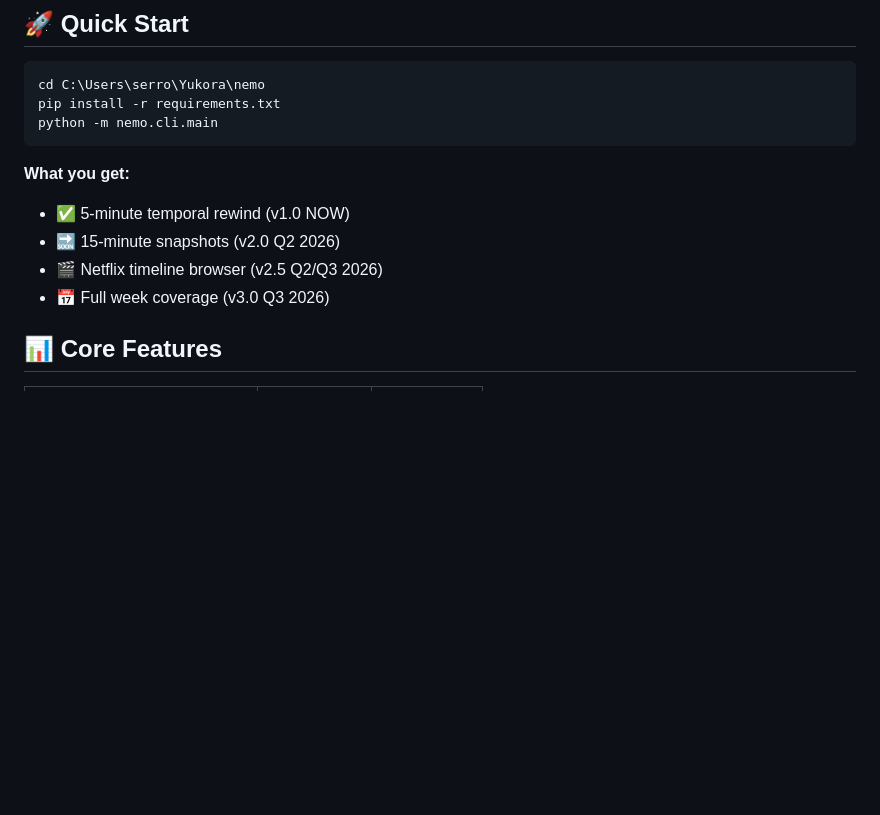
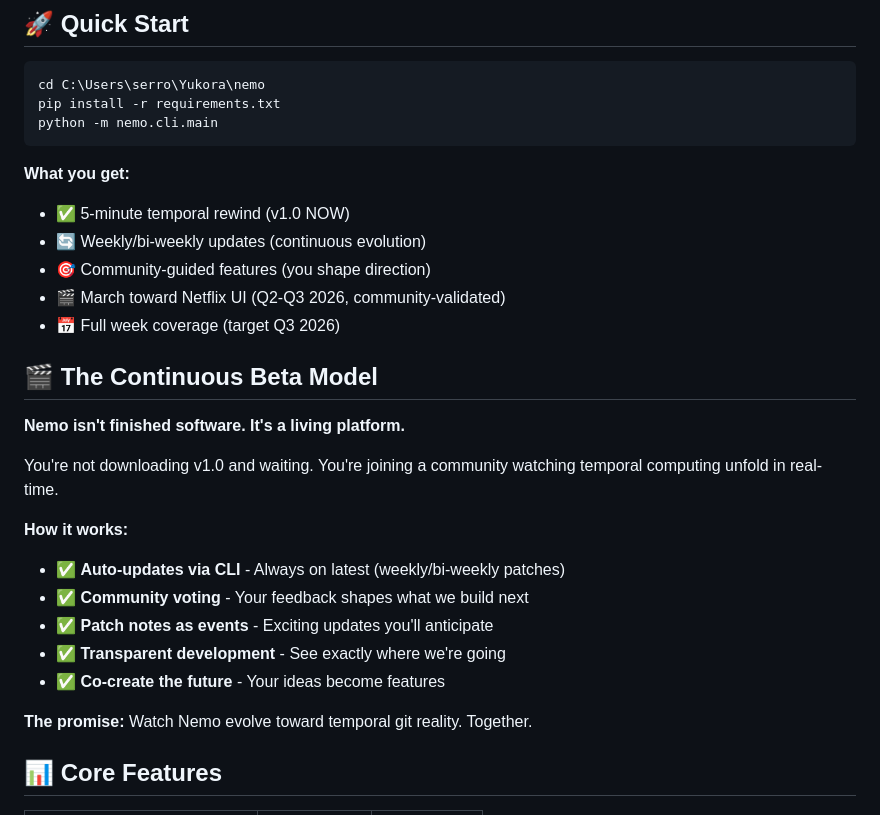
Before and after one commit to torresjchristopher/Nemo, a Markdown page: README.md, the part around the change. GitHub-like rendering; blank space fills up the shorter version.

```diff
--- a/README.md
+++ b/README.md
@@ -24,9 +24,25 @@ python -m nemo.cli.main
 
 **What you get:**
 - ✅ 5-minute temporal rewind (v1.0 NOW)
-- 🔜 15-minute snapshots (v2.0 Q2 2026)
-- 🎬 Netflix timeline browser (v2.5 Q2/Q3 2026)
-- 📅 Full week coverage (v3.0 Q3 2026)
+- 🔄 Weekly/bi-weekly updates (continuous evolution)
+- 🎯 Community-guided features (you shape direction)
+- 🎬 March toward Netflix UI (Q2-Q3 2026, community-validated)
+- 📅 Full week coverage (target Q3 2026)
+
+## 🎬 The Continuous Beta Model
+
+**Nemo isn't finished software. It's a living platform.**
+
+You're not downloading v1.0 and waiting. You're joining a community watching temporal computing unfold in real-time.
+
+**How it works:**
+- ✅ **Auto-updates via CLI** - Always on latest (weekly/bi-weekly patches)
+- ✅ **Community voting** - Your feedback shapes what we build next
+- ✅ **Patch notes as events** - Exciting updates you'll anticipate
+- ✅ **Transparent development** - See exactly where we're going
+- ✅ **Co-create the future** - Your ideas become features
+
+**The promise:** Watch Nemo evolve toward temporal git reality. Together.
 
 ## 📊 Core Features
 
```
Also changed, not shown: CONTINUOUS_BETA_MODEL.md (added, +371 -0 lines).
